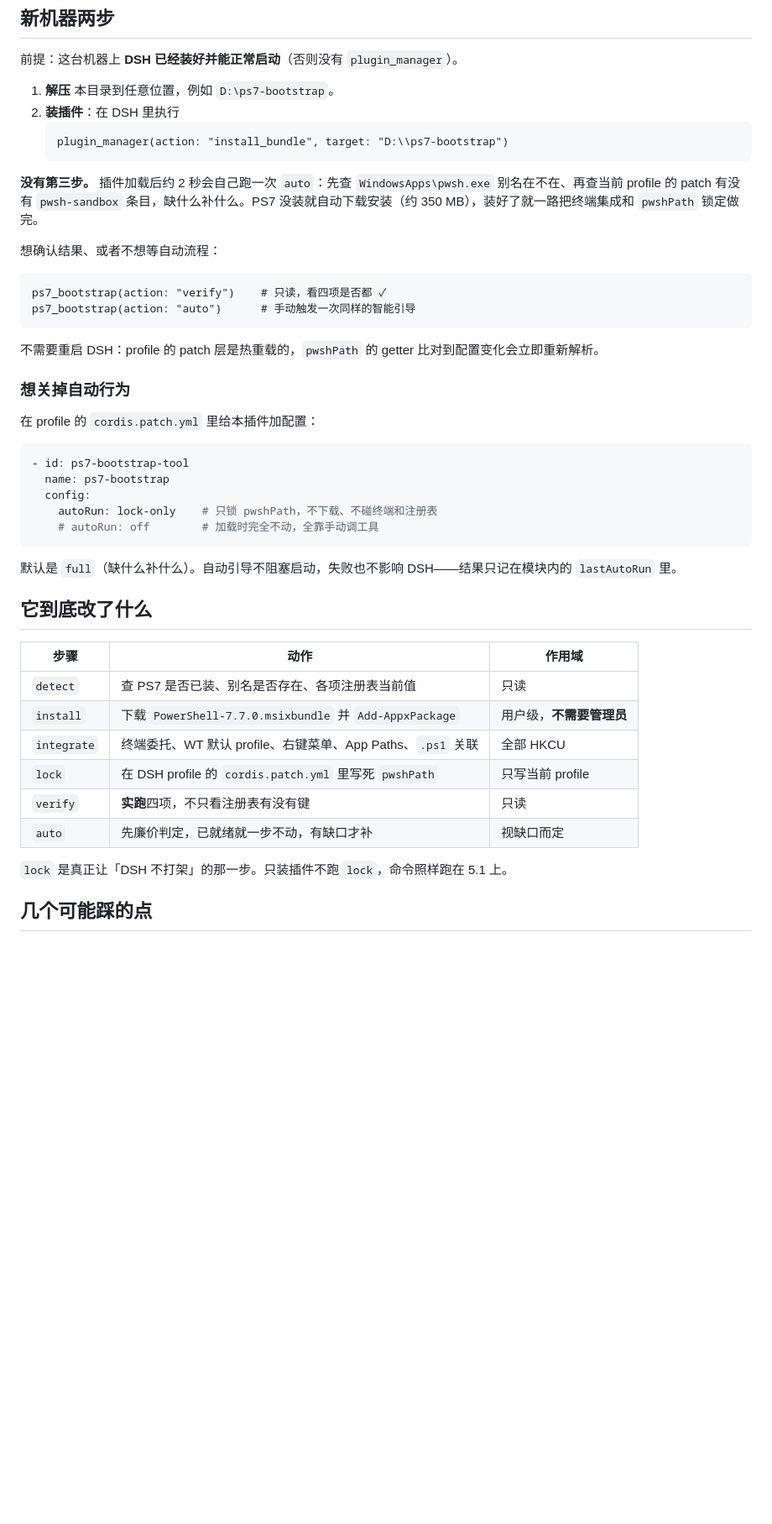
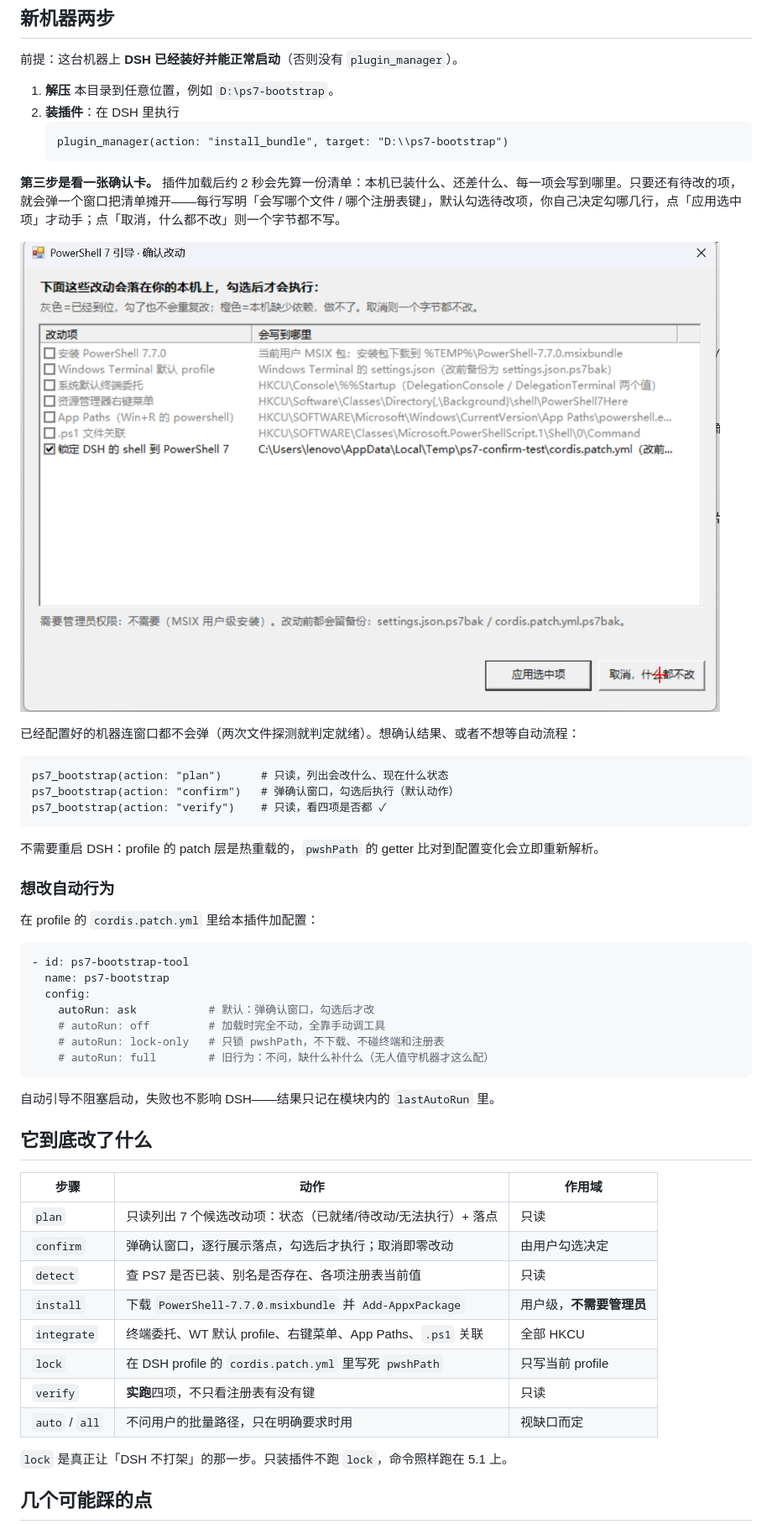
Before and after one commit to ltw2522/ps7-bootstrap, a Markdown page: README.md, the part around the change. Shown at 84% size. Drawn GitHub-style; pictures changed too: docs/screenshots/confirm-plan.png (added); blank space fills up the shorter version.

````diff
--- a/README.md
+++ b/README.md
@@ -22,18 +22,21 @@ DSH 的 shell 插件（`@deepseek-ai/dsh-pwsh-sandbox`）在 **进程启动时**
    plugin_manager(action: "install_bundle", target: "D:\\ps7-bootstrap")
    ```
 
-**没有第三步。** 插件加载后约 2 秒会自己跑一次 `auto`：先查 `WindowsApps\pwsh.exe` 别名在不在、再查当前 profile 的 patch 有没有 `pwsh-sandbox` 条目，缺什么补什么。PS7 没装就自动下载安装（约 350 MB），装好了就一路把终端集成和 `pwshPath` 锁定做完。
+**第三步是看一张确认卡。** 插件加载后约 2 秒会先算一份清单：本机已装什么、还差什么、每一项会写到哪里。只要还有待改的项，就会弹一个窗口把清单摊开——每行写明「会写哪个文件 / 哪个注册表键」，默认勾选待改项，你自己决定勾哪几行，点「应用选中项」才动手；点「取消，什么都不改」则一个字节都不写。
 
-想确认结果、或者不想等自动流程：
+![确认窗口：逐条列出会写到哪里](docs/screenshots/confirm-plan.png)
+
+已经配置好的机器连窗口都不会弹（两次文件探测就判定就绪）。想确认结果、或者不想等自动流程：
 
 ```
+ps7_bootstrap(action: "plan")      # 只读，列出会改什么、现在什么状态
+ps7_bootstrap(action: "confirm")   # 弹确认窗口，勾选后执行（默认动作）
 ps7_bootstrap(action: "verify")    # 只读，看四项是否都 ✓
-ps7_bootstrap(action: "auto")      # 手动触发一次同样的智能引导
 ```
 
 不需要重启 DSH：profile 的 patch 层是热重载的，`pwshPath` 的 getter 比对到配置变化会立即重新解析。
 
-### 想关掉自动行为
+### 想改自动行为
 
 在 profile 的 `cordis.patch.yml` 里给本插件加配置：
 
@@ -41,22 +44,26 @@ ps7_bootstrap(action: "auto")      # 手动触发一次同样的智能引导
 - id: ps7-bootstrap-tool
   name: ps7-bootstrap
   config:
-    autoRun: lock-only    # 只锁 pwshPath，不下载、不碰终端和注册表
-    # autoRun: off        # 加载时完全不动，全靠手动调工具
+    autoRun: ask           # 默认：弹确认窗口，勾选后才改
+    # autoRun: off         # 加载时完全不动，全靠手动调工具
+    # autoRun: lock-only   # 只锁 pwshPath，不下载、不碰终端和注册表
+    # autoRun: full        # 旧行为：不问，缺什么补什么（无人值守机器才这么配）
 ```
 
-默认是 `full`（缺什么补什么）。自动引导不阻塞启动，失败也不影响 DSH——结果只记在模块内的 `lastAutoRun` 里。
+自动引导不阻塞启动，失败也不影响 DSH——结果只记在模块内的 `lastAutoRun` 里。
 
 ## 它到底改了什么
 
 | 步骤 | 动作 | 作用域 |
 | --- | --- | --- |
+| `plan` | 只读列出 7 个候选改动项：状态（已就绪/待改动/无法执行）+ 落点 | 只读 |
+| `confirm` | 弹确认窗口，逐行展示落点，勾选后才执行；取消即零改动 | 由用户勾选决定 |
 | `detect` | 查 PS7 是否已装、别名是否存在、各项注册表当前值 | 只读 |
 | `install` | 下载 `PowerShell-7.7.0.msixbundle` 并 `Add-AppxPackage` | 用户级，**不需要管理员** |
 | `integrate` | 终端委托、WT 默认 profile、右键菜单、App Paths、`.ps1` 关联 | 全部 HKCU |
 | `lock` | 在 DSH profile 的 `cordis.patch.yml` 里写死 `pwshPath` | 只写当前 profile |
 | `verify` | **实跑**四项，不只看注册表有没有键 | 只读 |
-| `auto` | 先廉价判定，已就绪就一步不动，有缺口才补 | 视缺口而定 |
+| `auto` / `all` | 不问用户的批量路径，只在明确要求时用 | 视缺口而定 |
 
 `lock` 是真正让「DSH 不打架」的那一步。只装插件不跑 `lock`，命令照样跑在 5.1 上。
 
````
Also changed, not shown: docs/DETAIL.md (+11 -9 lines), docs/DETAIL.zh.md (+12 -10 lines), 5 other files.
